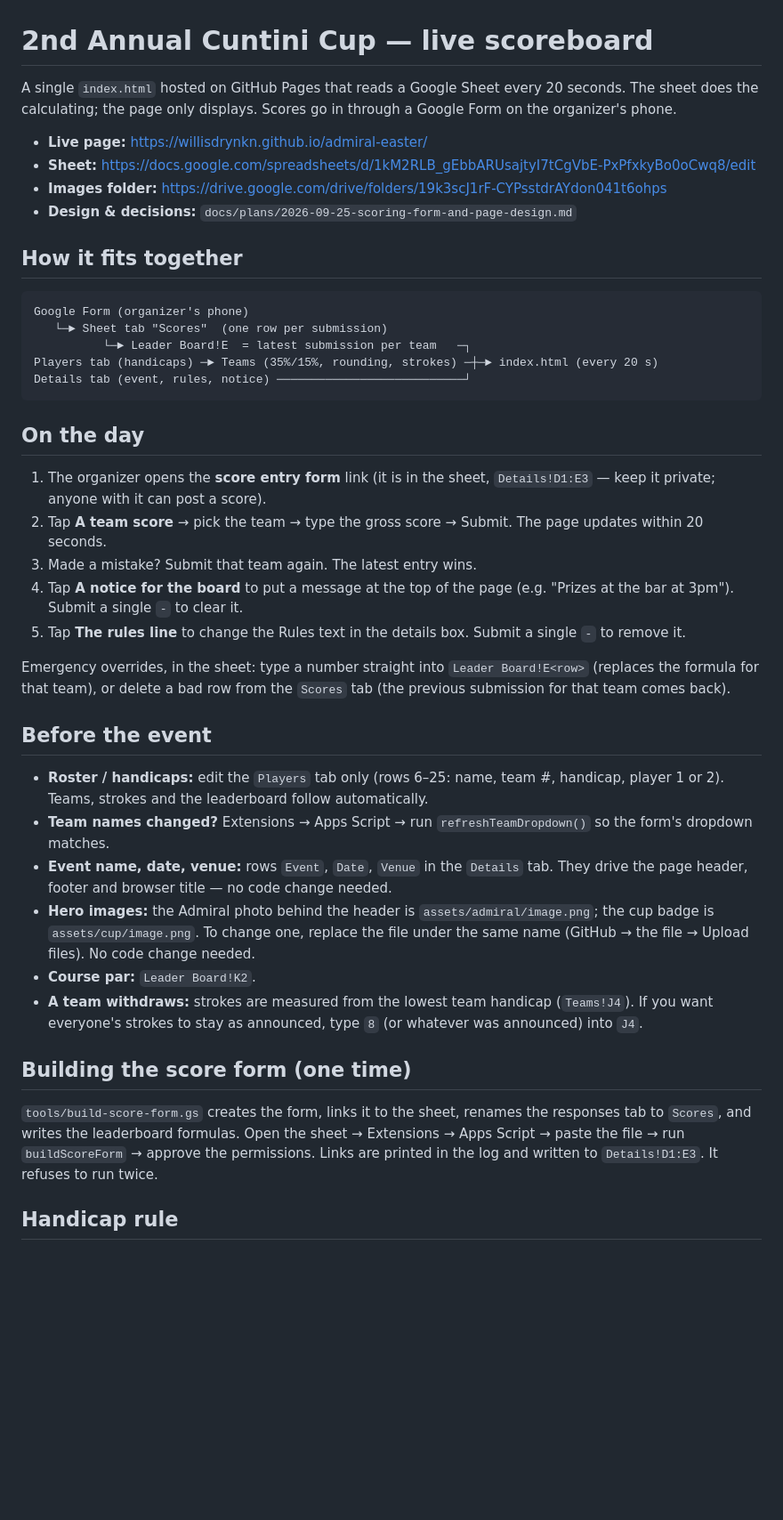
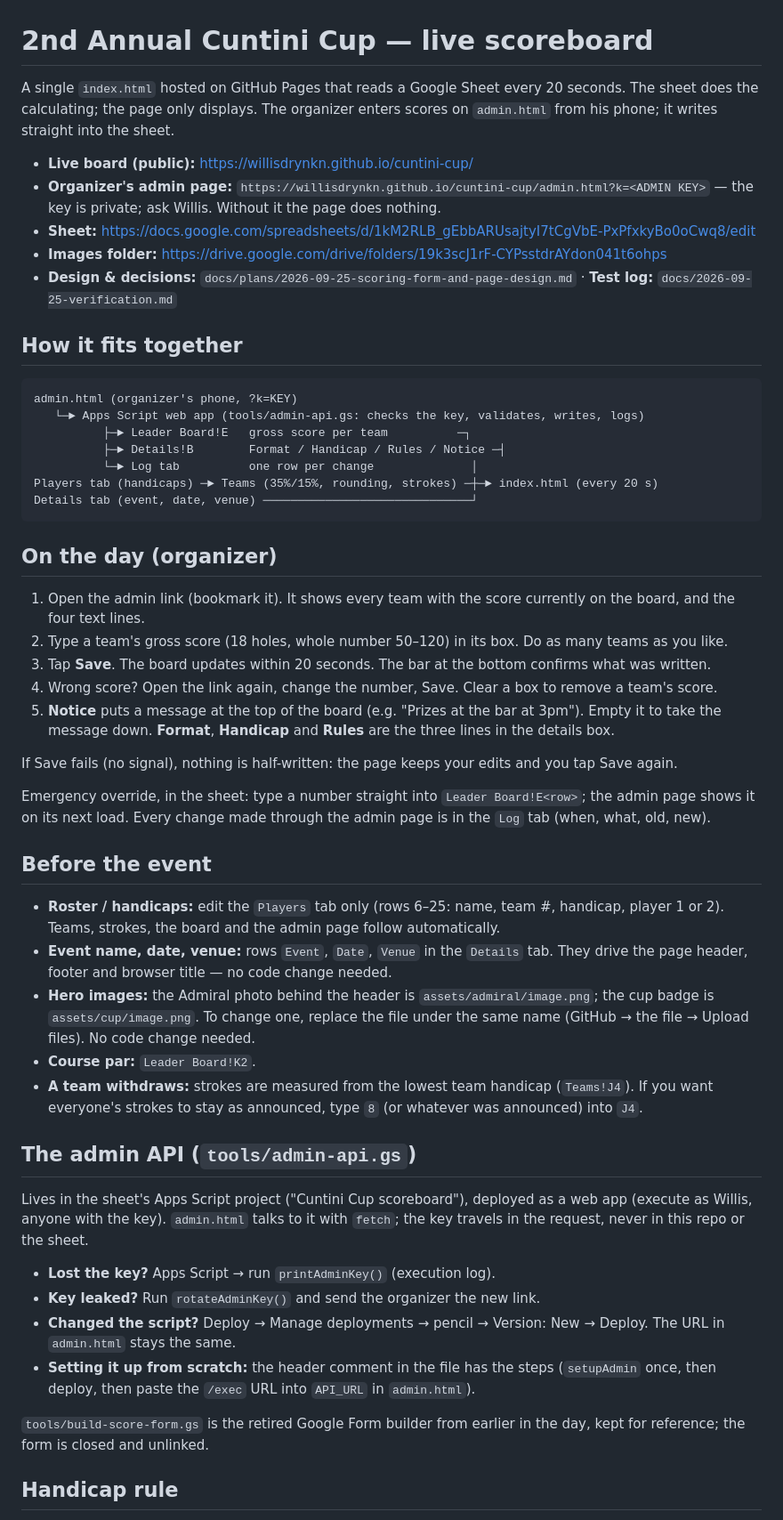
Before and after one commit to WillisDrynkn/admiral-easter, a Markdown page: README.md, the part around one of its changes. Shown at 89% size. Rendered like a GitHub page; blank space fills up the shorter version.

Commit message:
README: the admin page is the entry path; new cuntini-cup address
Day-of instructions rewritten for admin.html (bookmark, type scores, Save, corrections, the four lines). Explains where the key lives, how to print or rotate it, and how to redeploy the script. Links updated for the renamed repo (Pages moved to /cuntini-cup/, the old address does not redirect). The Google Form section is reduced to a note that the builder is retired.

Co-Authored-By: Claude Fable 5.1 <noreply@anthropic.com>
Claude-Session: https://claude.ai/code/session_01SyjwmP2DizizKTD4u1Heam

````diff
--- a/README.md
+++ b/README.md
@@ -1,44 +1,55 @@
 # 2nd Annual Cuntini Cup — live scoreboard
 
-A single `index.html` hosted on GitHub Pages that reads a Google Sheet every 20 seconds. The sheet does the calculating; the page only displays. Scores go in through a Google Form on the organizer's phone.
+A single `index.html` hosted on GitHub Pages that reads a Google Sheet every 20 seconds. The sheet does the calculating; the page only displays. The organizer enters scores on `admin.html` from his phone; it writes straight into the sheet.
 
-- **Live page:** https://willisdrynkn.github.io/admiral-easter/
+- **Live board (public):** https://willisdrynkn.github.io/cuntini-cup/
+- **Organizer's admin page:** `https://willisdrynkn.github.io/cuntini-cup/admin.html?k=<ADMIN KEY>` — the key is private; ask Willis. Without it the page does nothing.
 - **Sheet:** https://docs.google.com/spreadsheets/d/1kM2RLB_gEbbARUsajtyI7tCgVbE-PxPfxkyBo0oCwq8/edit
 - **Images folder:** https://drive.google.com/drive/folders/19k3scJ1rF-CYPsstdrAYdon041t6ohps
-- **Design & decisions:** `docs/plans/2026-09-25-scoring-form-and-page-design.md`
+- **Design & decisions:** `docs/plans/2026-09-25-scoring-form-and-page-design.md` · **Test log:** `docs/2026-09-25-verification.md`
 
 ## How it fits together
 
 ```
-Google Form (organizer's phone)
-   └─► Sheet tab "Scores"  (one row per submission)
-          └─► Leader Board!E  = latest submission per team   ─┐
+admin.html (organizer's phone, ?k=KEY)
+   └─► Apps Script web app (tools/admin-api.gs: checks the key, validates, writes, logs)
+          ├─► Leader Board!E   gross score per team          ─┐
+          ├─► Details!B        Format / Handicap / Rules / Notice ─┤
+          └─► Log tab          one row per change              │
 Players tab (handicaps) ─► Teams (35%/15%, rounding, strokes) ─┼─► index.html (every 20 s)
-Details tab (event, rules, notice) ───────────────────────────┘
+Details tab (event, date, venue) ──────────────────────────────┘
 ```
 
-## On the day
+## On the day (organizer)
 
-1. The organizer opens the **score entry form** link (it is in the sheet, `Details!D1:E3` — keep it private; anyone with it can post a score).
-2. Tap **A team score** → pick the team → type the gross score → Submit. The page updates within 20 seconds.
-3. Made a mistake? Submit that team again. The latest entry wins.
-4. Tap **A notice for the board** to put a message at the top of the page (e.g. "Prizes at the bar at 3pm"). Submit a single `-` to clear it.
-5. Tap **The rules line** to change the Rules text in the details box. Submit a single `-` to remove it.
+1. Open the admin link (bookmark it). It shows every team with the score currently on the board, and the four text lines.
+2. Type a team's gross score (18 holes, whole number 50–120) in its box. Do as many teams as you like.
+3. Tap **Save**. The board updates within 20 seconds. The bar at the bottom confirms what was written.
+4. Wrong score? Open the link again, change the number, Save. Clear a box to remove a team's score.
+5. **Notice** puts a message at the top of the board (e.g. "Prizes at the bar at 3pm"). Empty it to take the message down. **Format**, **Handicap** and **Rules** are the three lines in the details box.
 
-Emergency overrides, in the sheet: type a number straight into `Leader Board!E<row>` (replaces the formula for that team), or delete a bad row from the `Scores` tab (the previous submission for that team comes back).
+If Save fails (no signal), nothing is half-written: the page keeps your edits and you tap Save again.
+
+Emergency override, in the sheet: type a number straight into `Leader Board!E<row>`; the admin page shows it on its next load. Every change made through the admin page is in the `Log` tab (when, what, old, new).
 
 ## Before the event
 
-- **Roster / handicaps:** edit the `Players` tab only (rows 6–25: name, team #, handicap, player 1 or 2). Teams, strokes and the leaderboard follow automatically.
-- **Team names changed?** Extensions → Apps Script → run `refreshTeamDropdown()` so the form's dropdown matches.
+- **Roster / handicaps:** edit the `Players` tab only (rows 6–25: name, team #, handicap, player 1 or 2). Teams, strokes, the board and the admin page follow automatically.
 - **Event name, date, venue:** rows `Event`, `Date`, `Venue` in the `Details` tab. They drive the page header, footer and browser title — no code change needed.
 - **Hero images:** the Admiral photo behind the header is `assets/admiral/image.png`; the cup badge is `assets/cup/image.png`. To change one, replace the file under the same name (GitHub → the file → Upload files). No code change needed.
 - **Course par:** `Leader Board!K2`.
 - **A team withdraws:** strokes are measured from the lowest team handicap (`Teams!J4`). If you want everyone's strokes to stay as announced, type `8` (or whatever was announced) into `J4`.
 
-## Building the score form (one time)
+## The admin API (`tools/admin-api.gs`)
 
-`tools/build-score-form.gs` creates the form, links it to the sheet, renames the responses tab to `Scores`, and writes the leaderboard formulas. Open the sheet → Extensions → Apps Script → paste the file → run `buildScoreForm` → approve the permissions. Links are printed in the log and written to `Details!D1:E3`. It refuses to run twice.
+Lives in the sheet's Apps Script project ("Cuntini Cup scoreboard"), deployed as a web app (execute as Willis, anyone with the key). `admin.html` talks to it with `fetch`; the key travels in the request, never in this repo or the sheet.
+
+- **Lost the key?** Apps Script → run `printAdminKey()` (execution log).
+- **Key leaked?** Run `rotateAdminKey()` and send the organizer the new link.
+- **Changed the script?** Deploy → Manage deployments → pencil → Version: New → Deploy. The URL in `admin.html` stays the same.
+- **Setting it up from scratch:** the header comment in the file has the steps (`setupAdmin` once, then deploy, then paste the `/exec` URL into `API_URL` in `admin.html`).
+
+`tools/build-score-form.gs` is the retired Google Form builder from earlier in the day, kept for reference; the form is closed and unlinked.
 
 ## Handicap rule
 
````
Also changed, not shown: other parts of README.md (+6 -6 lines).
